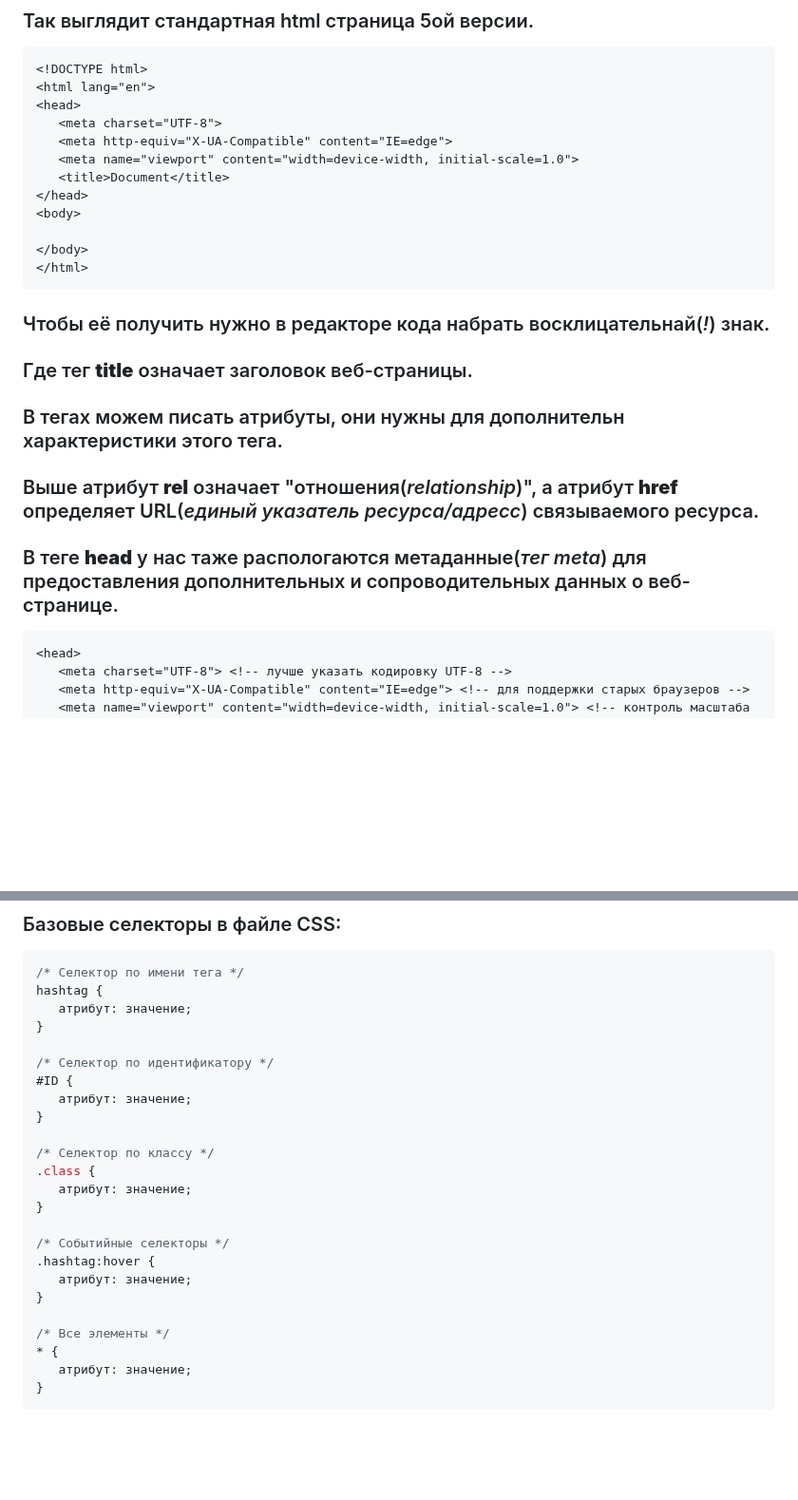
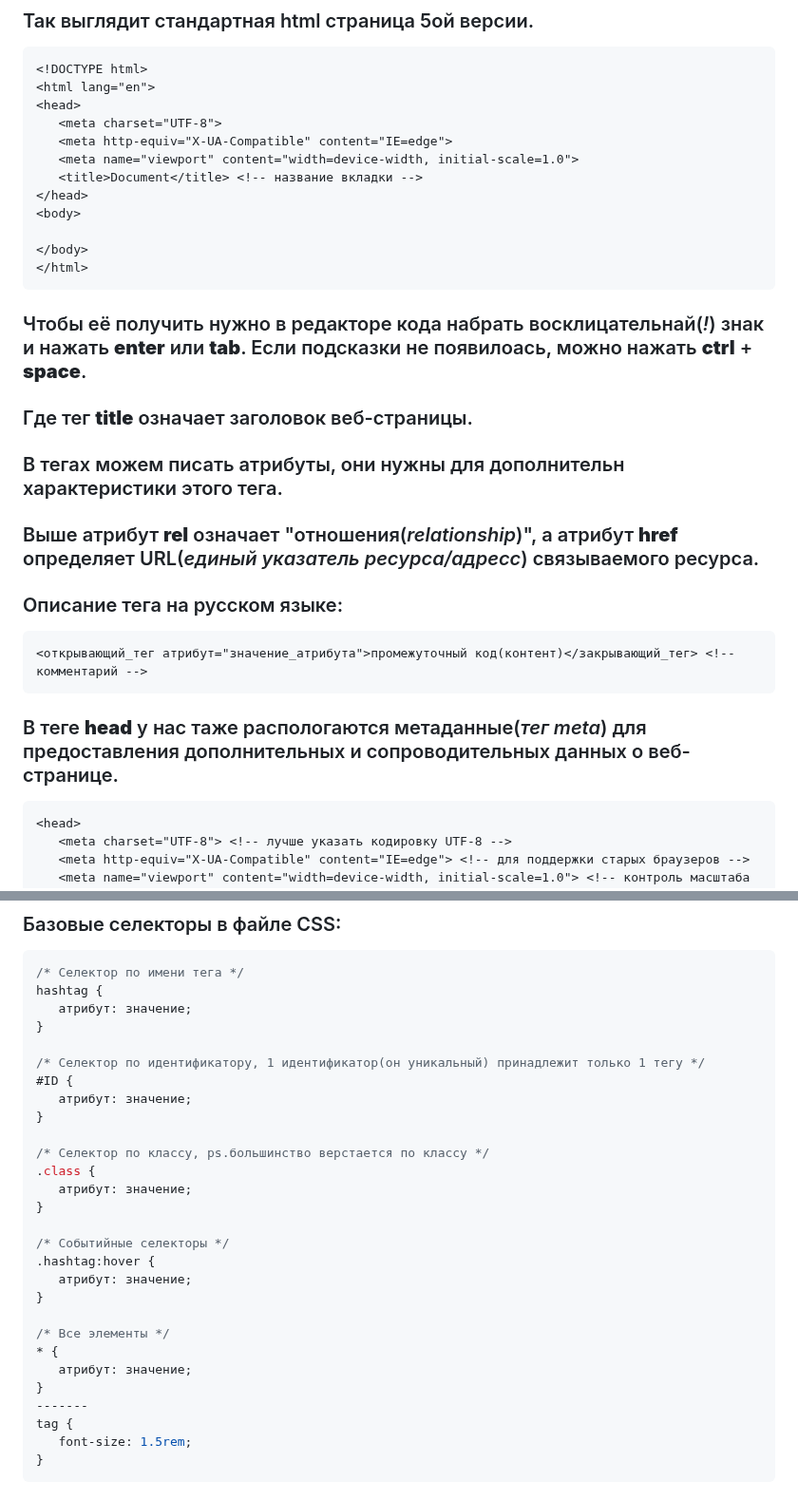
Before and after one commit to frontsteron/Pet-projects, a Markdown page: What is HTML, CSS + JS/README.md, 2 parts joined by grey strips. Shown at 95% size. Rendered like a GitHub page; blank space fills up the shorter version.

````diff
--- a/What is HTML, CSS + JS/README.md
+++ b/What is HTML, CSS + JS/README.md
@@ -11,21 +11,27 @@
    <meta charset="UTF-8">
    <meta http-equiv="X-UA-Compatible" content="IE=edge">
    <meta name="viewport" content="width=device-width, initial-scale=1.0">
-   <title>Document</title>
+   <title>Document</title> <!-- название вкладки -->
 </head>
 <body>
 
 </body>
 </html>
 ```
-### Чтобы её получить нужно в редакторе кода набрать восклицательнай(*!*) знак.
+### Чтобы её получить нужно в редакторе кода набрать восклицательнай(*!*) знак и нажать **enter** или **tab**. Если подсказки не появилоась, можно нажать **ctrl** + **space**.
 
 ### Где тег **title** означает заголовок веб-страницы.
 
 ### В тегах можем писать атрибуты, они нужны для дополнительн характеристики этого тега.
 ### Выше атрибут **rel** означает "отношения(*relationship*)", а атрибут **href** определяет URL(*единый указатель ресурса/адресс*) связываемого ресурса.
 
+### Описание тега на русском языке:
+```html
+<открывающий_тег атрибут="значение_атрибута">промежуточный код(контент)</закрывающий_тег> <!-- комментарий -->
+```
+
 ### В теге **head** у нас таже распологаются метаданные(*тег meta*) для предоставления дополнительных и сопроводительных данных о веб-странице.
+
 ```html
 <head>
    <meta charset="UTF-8"> <!-- лучше указать кодировку UTF-8 -->
@@ -64,12 +111,12 @@ hashtag {
    атрибут: значение;
 }
 
-/* Селектор по идентификатору */
+/* Селектор по идентификатору, 1 идентификатор(он уникальный) принадлежит только 1 тегу */
 #ID {
    атрибут: значение;
 }
 
-/* Селектор по классу */
+/* Селектор по классу, ps.большинство верстается по классу */
 .class {
    атрибут: значение;
 }
@@ -82,6 +129,10 @@ hashtag {
 /* Все элементы */
 * {
    атрибут: значение;
+}
+-------
+tag {
+   font-size: 1.5rem;
 }
 ```
 ### Элементы на веб-странице - это прямоугольные блоки с четырмя слоями: содержимое(*content*), отступы(*padding*), границы(*border*), поля(*margin*).
````
Also changed, not shown: other parts of What is HTML, CSS + JS/README.md (+43 -0 lines).
